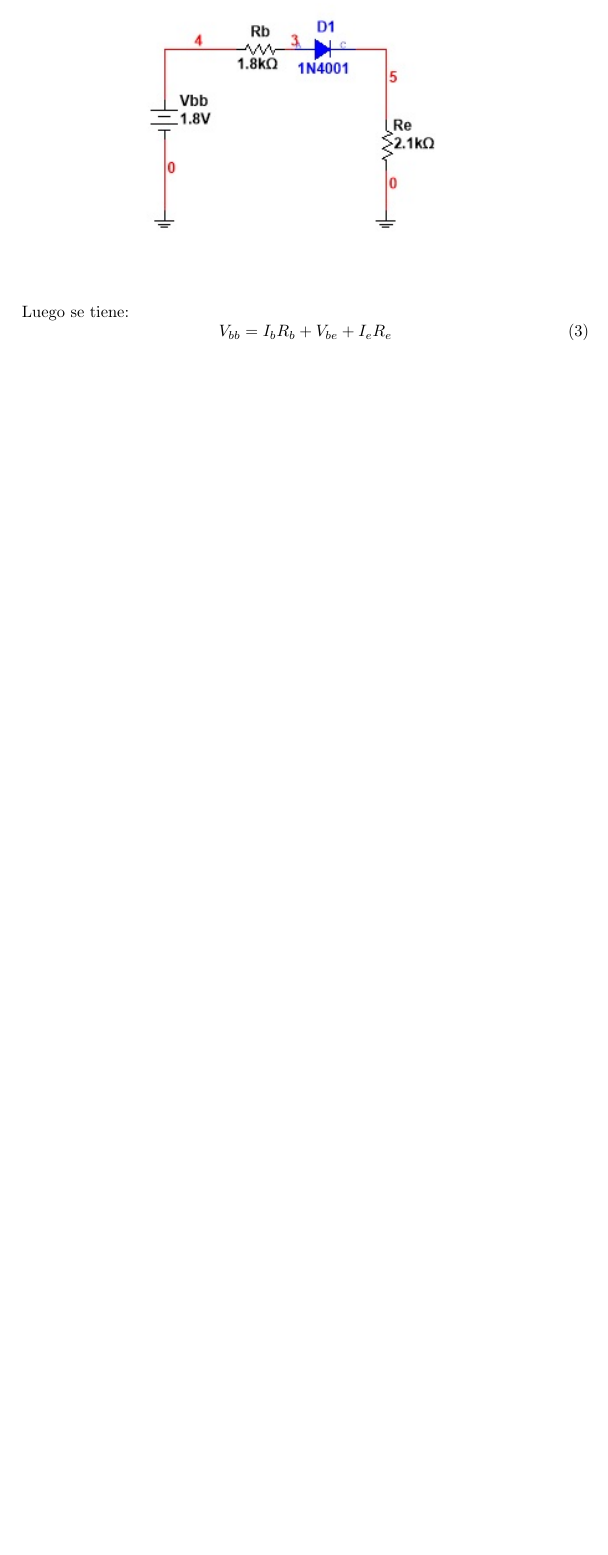
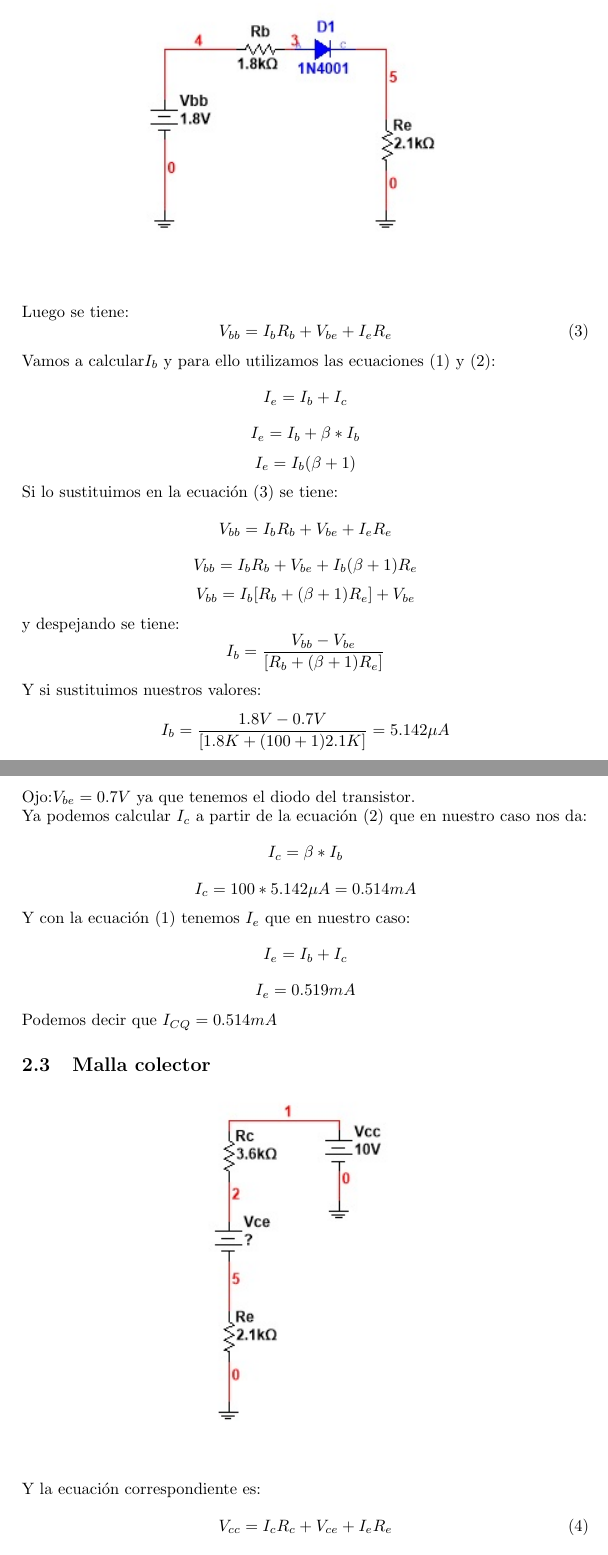
Before and after one commit to renatolrr/PlarizacionUniversalTransistor, a LaTeX document (PolUniversal.tex): part of page 4 of 4 before the commit and two parts of pages 4 and 5 of 6 after it, the two joined at a grey line, cut so that both start at the same text, the shorter picture padded with empty space. Compiled offline with pdfLaTeX.

Commit message:
Update PolUniversal.tex

```diff
--- a/PolUniversal.tex
+++ b/PolUniversal.tex
@@ -52,3 +52,32 @@ Luego se tiene:
 \begin{equation}
 V_{bb}=I_{b}R_{b}+V_{be}+I_{e}R_{e}
 \end{equation}
+Vamos a calcular$I_{b}$ y para ello utilizamos las ecuaciones (1) y (2):
+\[I_{e}=I_{b}+I_{c}\]
+\[I_{e}=I_{b}+\beta*I_{b}\]
+\[I_{e}=I_{b}(\beta+1)\]
+Si lo sustituimos en la ecuación (3) se tiene:
+\[V_{bb}=I_{b}R_{b}+V_{be}+I_{e}R_{e}\]
+\[V_{bb}=I_{b}R_{b}+V_{be}+I_{b}(\beta+1)R_{e}\]
+\[V_{bb}=I_{b}[R_{b}+(\beta+1)R_{e}]+V_{be}\]
+y despejando se tiene:
+\[I_{b}=\frac{V_{bb}-V_{be}}{[R_{b}+(\beta+1)R_{e}]}\]
+Y si sustituimos nuestros valores:
+\[I_{b}=\frac{1.8V-0.7V}{[1.8K+(100+1)2.1K]}=5.142 \mu A\]
+Ojo:$V_{be}=0.7V$ ya que tenemos el diodo del transistor.
+\\
+Ya podemos calcular $I_{c}$ a partir de la ecuación (2) que en nuestro caso nos da:
+\[I_{c}=\beta*I_{b}\]
+\[I_{c}=100*5.142 \mu A= 0.514 mA\]
+Y  con la ecuación (1) tenemos $I_{e}$ que en nuestro caso:
+\[I_{e}=I_{b}+I_{c}\]
+\[I_{e}=0.519 mA\]
+Podemos decir que $I_{CQ}=0.514 mA$
+\subsection{Malla colector}
+\begin{center}
+\includegraphics[scale=1]{Images/Imagen7.jpg}
+\end{center}
+Y la ecuación correspondiente es:
+\begin{equation}
+V_{cc}=I_{c}R_{c}+V_{ce}+I_{e}R_{e}
+\end{equation}
```
Also changed, not shown: PolUniversal.tex (11 more changed lines).
